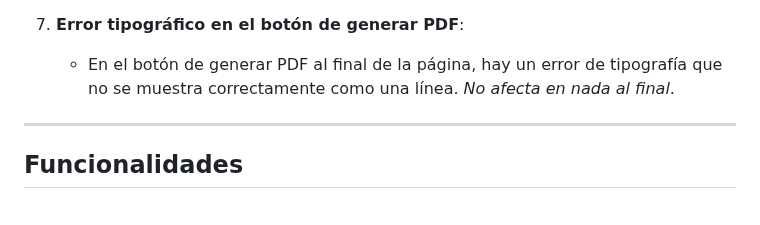
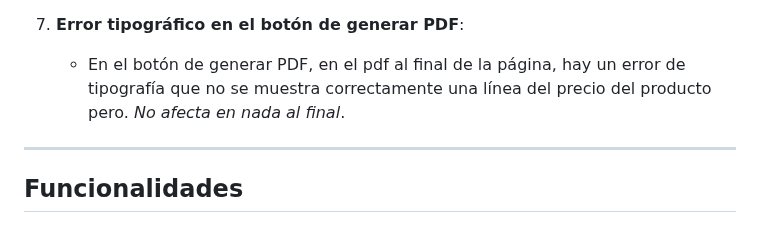
Before and after one commit to JeslynHidrogo/Proyecto-ftw-uss, a Markdown page: readme.md, the part around the change. GitHub-like rendering.

Commit message:
actu .md

```diff
--- a/readme.md
+++ b/readme.md
@@ -37,7 +37,7 @@ En todas las páginas del proyecto se ha implementado un carrito de compras, ubi
    - En la sección de datos de usuario y productos, el botón de regresar presenta una mala transición, por lo que se ha solucionado de manera temporal haciendo que se recargue la página para mostrar el primer `div`.
 
 7. **Error tipográfico en el botón de generar PDF**:
-   - En el botón de generar PDF al final de la página, hay un error de tipografía que no se muestra correctamente como una línea. *No afecta en nada al final*.
+   - En el botón de generar PDF, en el pdf al final de la página, hay un error de tipografía que no se muestra correctamente  una línea del precio del producto pero. *No afecta en nada al final*.
 
 ---
 
```
